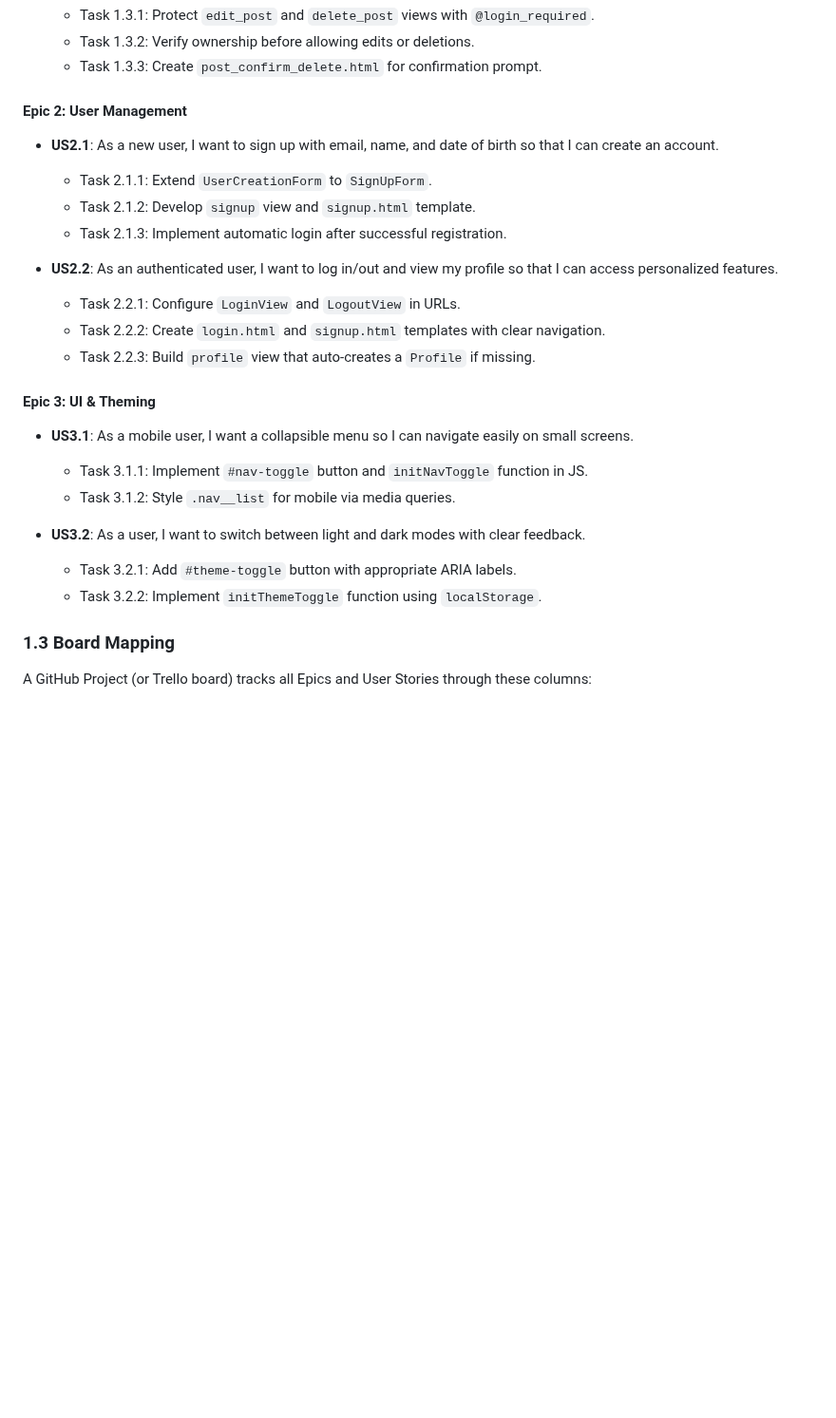
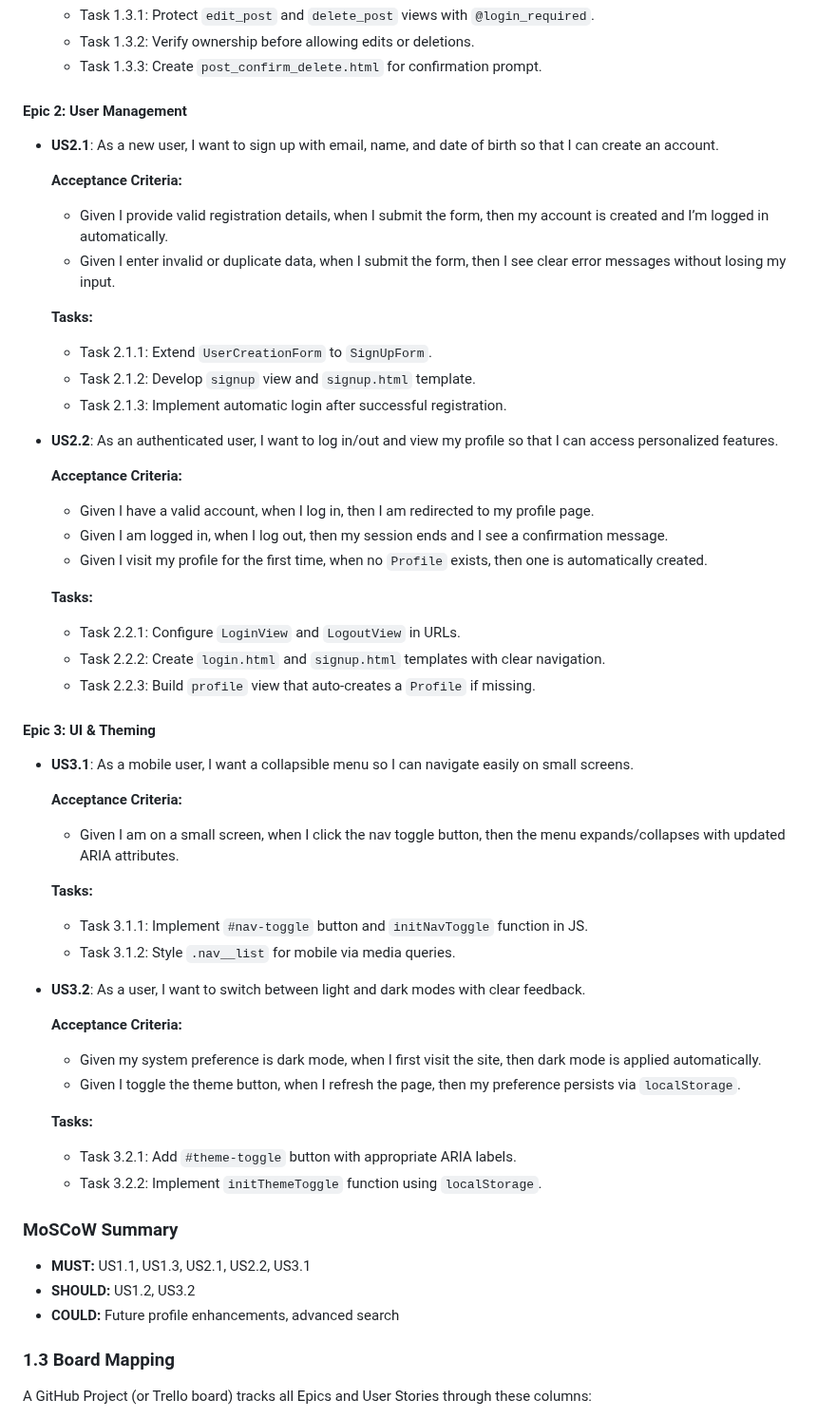
Before and after one commit to elsei123/animenexus, a Markdown page: docs/ux1/Agile_Workflow_&_UX_Design_Documentation.md, the part around one of its changes. Shown at 95% size. Rendered like a GitHub page; blank space fills up the shorter version.

```diff
--- a/docs/ux1/Agile_Workflow_&_UX_Design_Documentation.md
+++ b/docs/ux1/Agile_Workflow_&_UX_Design_Documentation.md
@@ -44,24 +45,54 @@
   - Task 1.3.3: Create `post_confirm_delete.html` for confirmation prompt.
 
 #### Epic 2: User Management
+
 - **US2.1**: As a new user, I want to sign up with email, name, and date of birth so that I can create an account.
+
+  **Acceptance Criteria:**
+  - Given I provide valid registration details, when I submit the form, then my account is created and I’m logged in automatically.
+  - Given I enter invalid or duplicate data, when I submit the form, then I see clear error messages without losing my input.
+
+  **Tasks:**
   - Task 2.1.1: Extend `UserCreationForm` to `SignUpForm`.
   - Task 2.1.2: Develop `signup` view and `signup.html` template.
   - Task 2.1.3: Implement automatic login after successful registration.
 
 - **US2.2**: As an authenticated user, I want to log in/out and view my profile so that I can access personalized features.
+
+  **Acceptance Criteria:**
+  - Given I have a valid account, when I log in, then I am redirected to my profile page.
+  - Given I am logged in, when I log out, then my session ends and I see a confirmation message.
+  - Given I visit my profile for the first time, when no `Profile` exists, then one is automatically created.
+
+  **Tasks:**
   - Task 2.2.1: Configure `LoginView` and `LogoutView` in URLs.
   - Task 2.2.2: Create `login.html` and `signup.html` templates with clear navigation.
   - Task 2.2.3: Build `profile` view that auto-creates a `Profile` if missing.
 
 #### Epic 3: UI & Theming
 - **US3.1**: As a mobile user, I want a collapsible menu so I can navigate easily on small screens.
+
+  **Acceptance Criteria:**
+  - Given I am on a small screen, when I click the nav toggle button, then the menu expands/collapses with updated ARIA attributes.
+
+  **Tasks:**
   - Task 3.1.1: Implement `#nav-toggle` button and `initNavToggle` function in JS.
   - Task 3.1.2: Style `.nav__list` for mobile via media queries.
 
 - **US3.2**: As a user, I want to switch between light and dark modes with clear feedback.
+
+  **Acceptance Criteria:**
+  - Given my system preference is dark mode, when I first visit the site, then dark mode is applied automatically.
+  - Given I toggle the theme button, when I refresh the page, then my preference persists via `localStorage`.
+
+  **Tasks:**
   - Task 3.2.1: Add `#theme-toggle` button with appropriate ARIA labels.
   - Task 3.2.2: Implement `initThemeToggle` function using `localStorage`.
+
+ ### MoSCoW Summary
+- **MUST:** US1.1, US1.3, US2.1, US2.2, US3.1
+- **SHOULD:** US1.2, US3.2
+- **COULD:** Future profile enhancements, advanced search
 
 ### 1.3 Board Mapping
 
```
Also changed, not shown: other parts of docs/ux1/Agile_Workflow_&_UX_Design_Documentation.md (+1 -0 lines).
